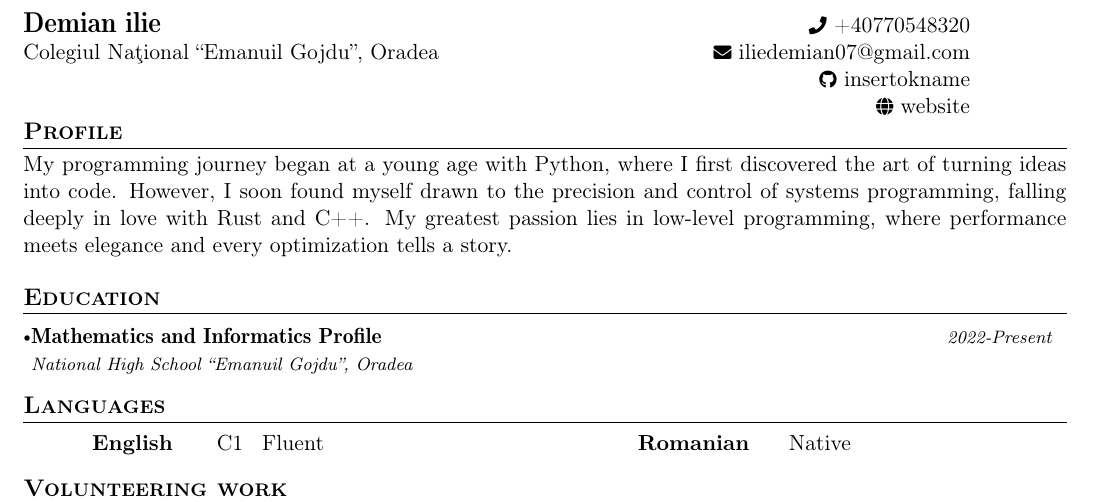
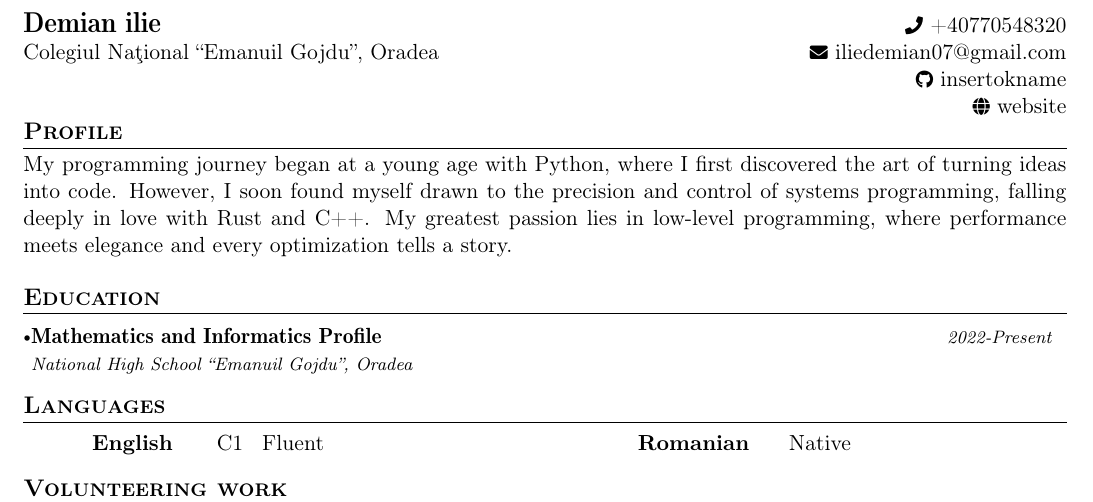
Before and after one commit to insertokname/CV, a LaTeX CV (src/CV.tex): part of page 1 of 2, cut so that both start at the same text. Compiled offline with pdfLaTeX.

Commit message:
indentation to the left

```diff
--- a/src/CV.tex
+++ b/src/CV.tex
@@ -131,7 +131,7 @@
 %     \vspace{-0.3cm}
 %     \input{R2.pdf_tex}
 % }
-\parbox{\dimexpr\linewidth-1.7cm\relax}{
+\parbox{\linewidth}{ % Changed from \dimexpr\linewidth-1.7cm\relax
     \begin{tabularx}{\linewidth}{L r}                                                                                                                                              \\
         \textbf{\Large \name}                         & {\raisebox{0.0\height}{\footnotesize \faPhone}\ \phone}                                                        \\
         {Colegiul Naţional ``Emanuil Gojdu'', Oradea} & \href{mailto:\emaila}{\raisebox{0.0\height}{\footnotesize \faEnvelope}\ {\emaila}}                             \\
```
